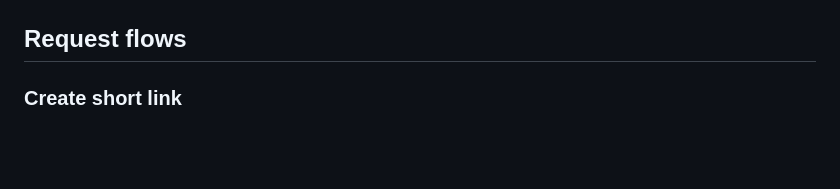
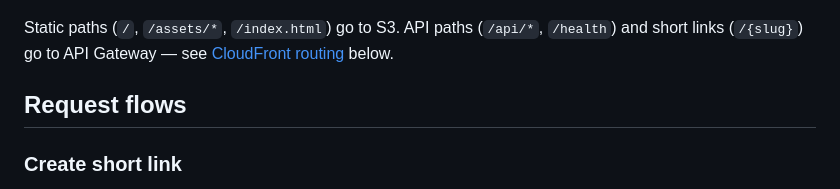
Before and after one commit to elyas-syed/serverless-url-shortener, a Markdown page: docs/architecture.md, the part around one of its changes. Rendered like a GitHub page; blank space fills up the shorter version.

Commit message:
fix(docs): simplify Mermaid labels for GitHub rendering
Edge labels with commas and path characters break GitHub's Mermaid
parser; use plain labels and document paths in prose below the diagram.

````diff
--- a/docs/architecture.md
+++ b/docs/architecture.md
@@ -49,6 +49,8 @@ flowchart TB
     Tracker --> Links
     SQS -.->|failed messages| DLQ
 ```
+
+Static paths (`/`, `/assets/*`, `/index.html`) go to S3. API paths (`/api/*`, `/health`) and short links (`/{slug}`) go to API Gateway — see [CloudFront routing](#cloudfront-routing) below.
 
 ## Request flows
 
````
Also changed, not shown: other parts of docs/architecture.md (+3 -3 lines).
